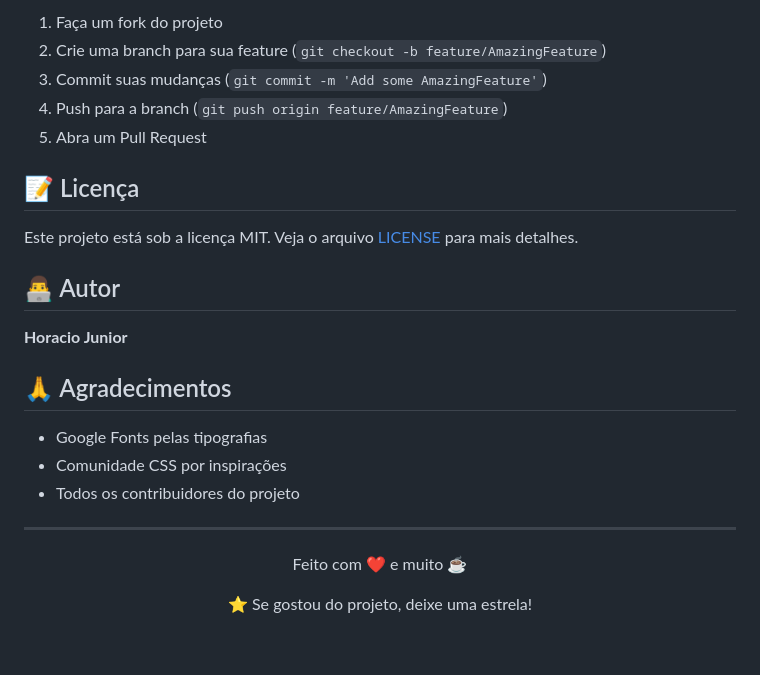
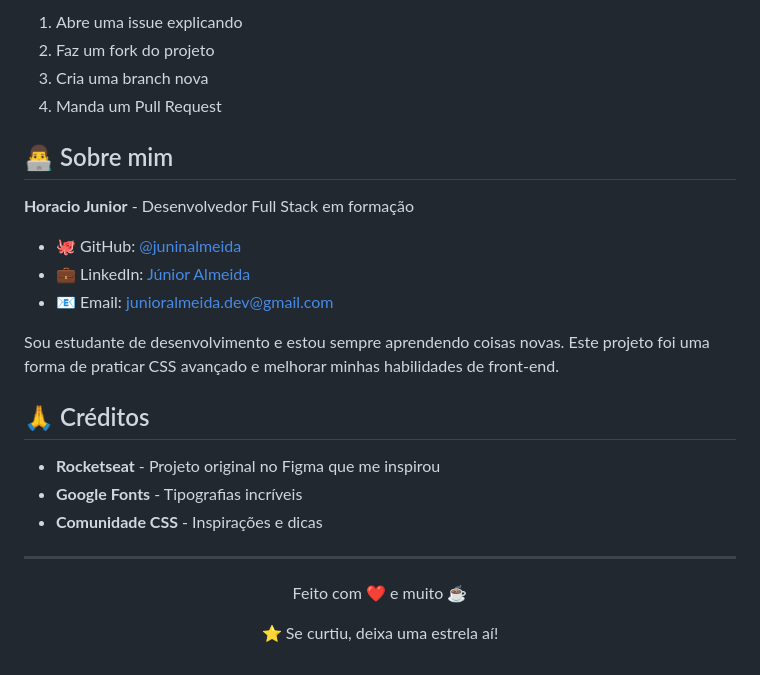
Before and after one commit to juninalmeida/formulariodeconvite, a Markdown page: README.md, the part around one of its changes. GitHub-like rendering.

```diff
--- a/README.md
+++ b/README.md
@@ -153,27 +116,28 @@ Contribuições são sempre bem-vindas! Para contribuir:
 
-1. Faça um fork do projeto
-2. Crie uma branch para sua feature (`git checkout -b feature/AmazingFeature`)
-3. Commit suas mudanças (`git commit -m 'Add some AmazingFeature'`)
-4. Push para a branch (`git push origin feature/AmazingFeature`)
-5. Abra um Pull Request
+1. Abre uma issue explicando
+2. Faz um fork do projeto
+3. Cria uma branch nova
+4. Manda um Pull Request
 
-## 📝 Licença
+## 👨‍💻 Sobre mim
 
-Este projeto está sob a licença MIT. Veja o arquivo [LICENSE](LICENSE) para mais detalhes.
+**Horacio Junior** - Desenvolvedor Full Stack em formação
 
-## 👨‍💻 Autor
+- 🐙 GitHub: [@juninalmeida](https://github.com/juninalmeida)
+- 💼 LinkedIn: [Júnior Almeida](https://www.linkedin.com/in/j%C3%BAnior-almeida-3563a934b/)
+- 📧 Email: junioralmeida.dev@gmail.com
 
-**Horacio Junior**
+Sou estudante de desenvolvimento e estou sempre aprendendo coisas novas. Este projeto foi uma forma de praticar CSS avançado e melhorar minhas habilidades de front-end.
 
-## 🙏 Agradecimentos
+## 🙏 Créditos
 
-- Google Fonts pelas tipografias
-- Comunidade CSS por inspirações
-- Todos os contribuidores do projeto
+- **Rocketseat** - Projeto original no Figma que me inspirou
+- **Google Fonts** - Tipografias incríveis
+- **Comunidade CSS** - Inspirações e dicas
 
 ---
 
 <div align="center">
   <p>Feito com ❤️ e muito ☕</p>
-  <p>⭐ Se gostou do projeto, deixe uma estrela!</p>
+  <p>⭐ Se curtiu, deixa uma estrela aí!</p>
 </div>
```
Also changed, not shown: other parts of README.md (+70 -107 lines).
